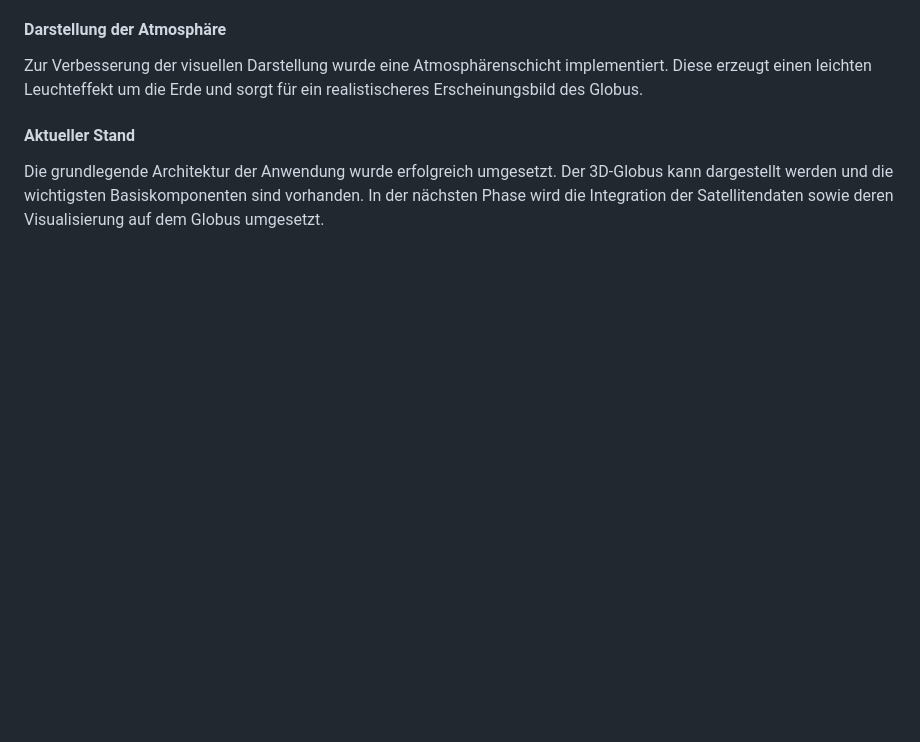
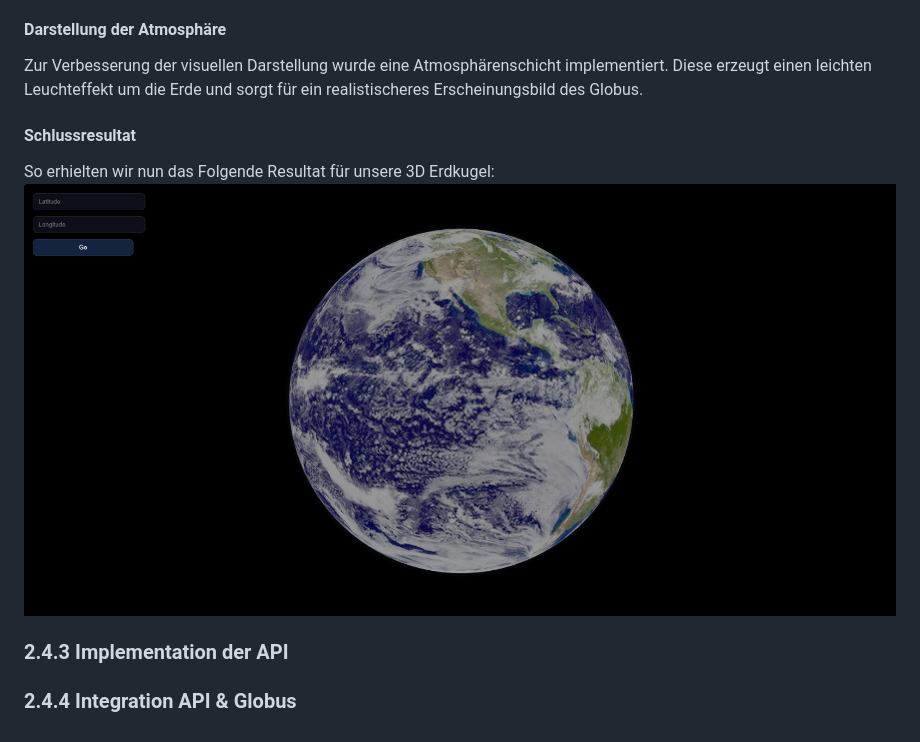
Before and after one commit to Keinstein0/M306-Projektarbeit, a Markdown page: organisation/documentation.md, the part around one of its changes. Drawn GitHub-style; pictures changed too: organisation/assets/Planet.jpeg (added); blank space fills up the shorter version.

```diff
--- a/organisation/documentation.md
+++ b/organisation/documentation.md
@@ -227,6 +237,11 @@ Da Satellitendaten üblicherweise in Längen- und Breitengraden bereitgestellt w
 
 Zur Verbesserung der visuellen Darstellung wurde eine Atmosphärenschicht implementiert. Diese erzeugt einen leichten Leuchteffekt um die Erde und sorgt für ein realistischeres Erscheinungsbild des Globus.
 
-#### Aktueller Stand
+#### Schlussresultat
 
-Die grundlegende Architektur der Anwendung wurde erfolgreich umgesetzt. Der 3D-Globus kann dargestellt werden und die wichtigsten Basiskomponenten sind vorhanden. In der nächsten Phase wird die Integration der Satellitendaten sowie deren Visualisierung auf dem Globus umgesetzt.
+So erhielten wir nun das Folgende Resultat für unsere 3D Erdkugel:
+![picture of our planet](assets/Planet.jpeg)
+
+### 2.4.3 Implementation der API
+
+### 2.4.4 Integration API & Globus
```
Also changed, not shown: other parts of organisation/documentation.md (+15 -5 lines), organisation/assets/folders.png (added), organisation/assets/github.png (added), 4 other files.
